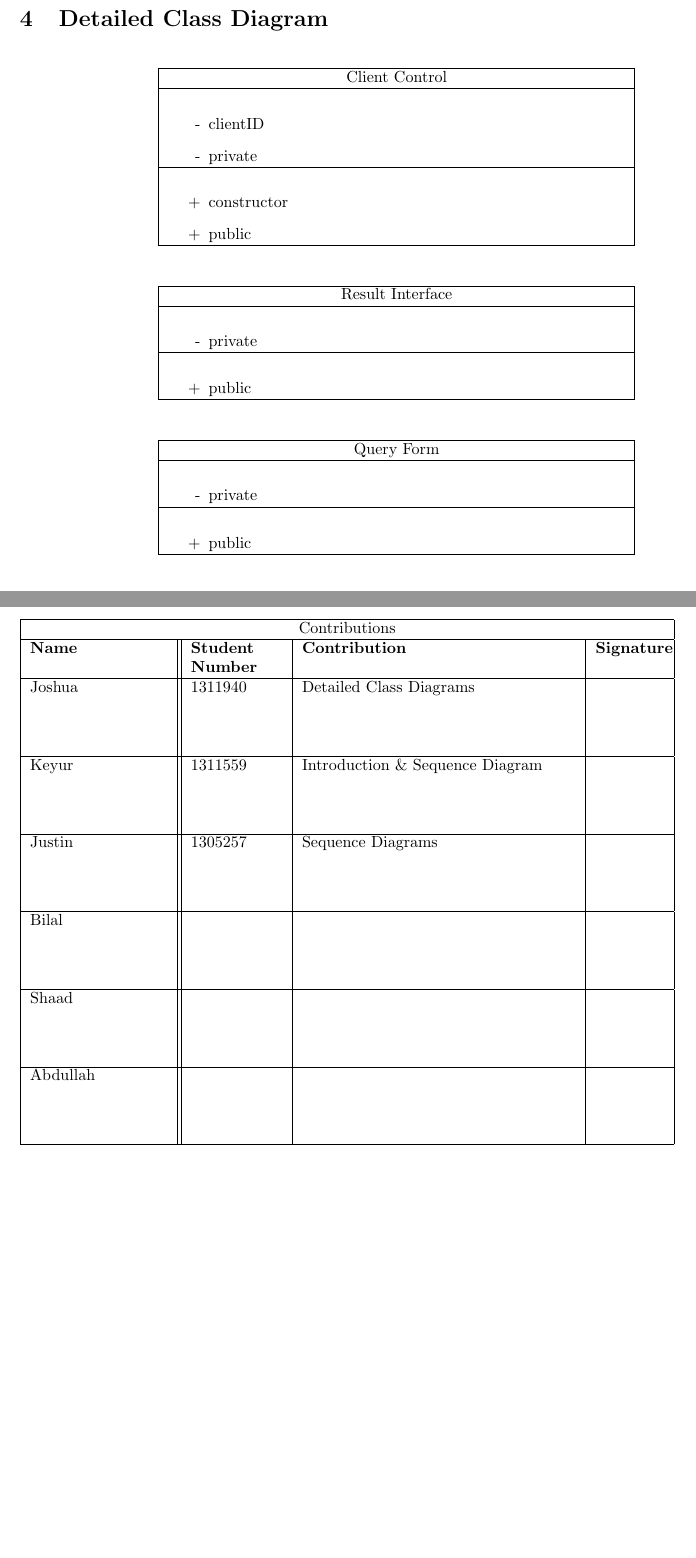
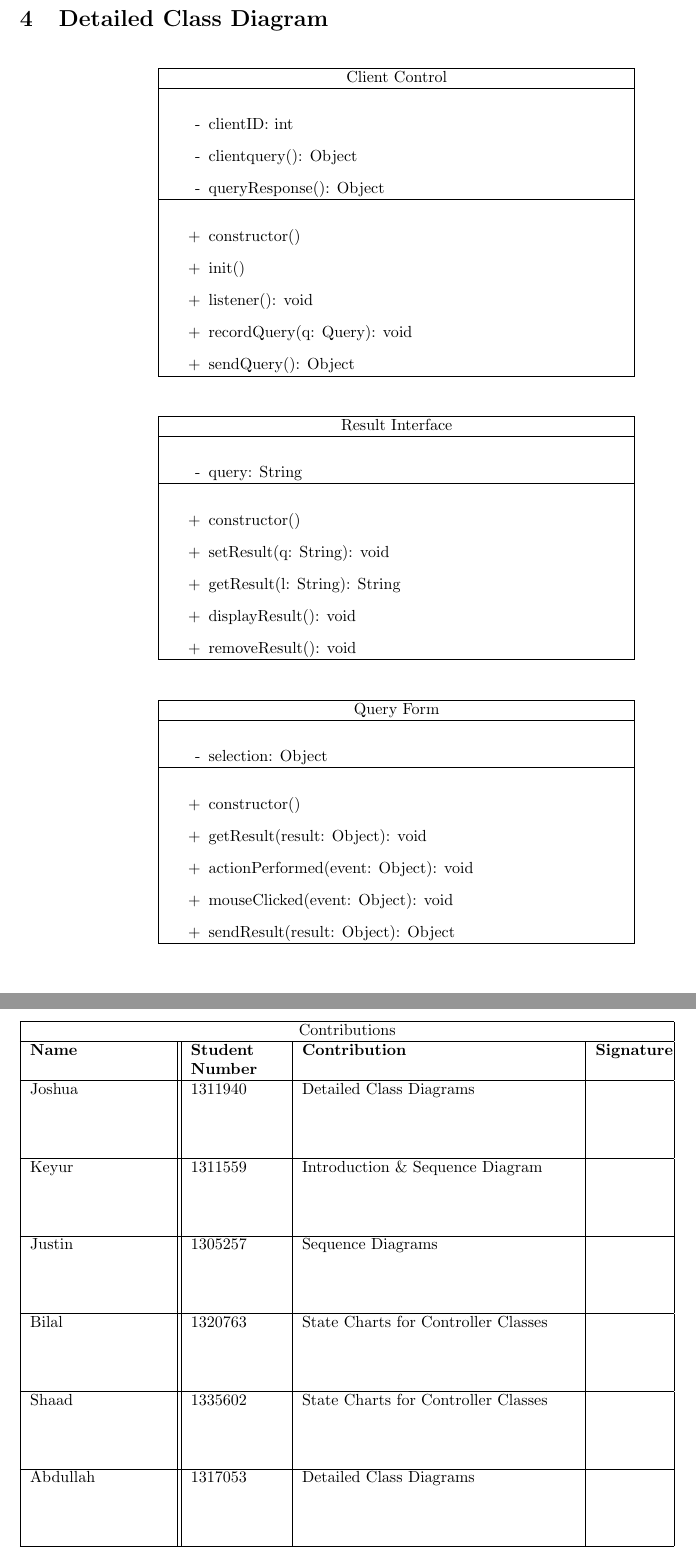
Before and after one commit to SE3A04/MovieFinder, a LaTeX document (Documentation/3-/SE3A04_D3_Template/SE3A04_D3_Template.tex): two parts of pages 5 and 8 of 9 before the commit and two parts of pages 5 and 9 of 10 after it, joined at a grey line, cut so that both start at the same text, the shorter picture padded with empty space. Compiled offline with pdfLaTeX.

Commit message:
added last of class diagrams and division of laour sections

```diff
--- a/Documentation/3-/SE3A04_D3_Template/SE3A04_D3_Template.tex
+++ b/Documentation/3-/SE3A04_D3_Template/SE3A04_D3_Template.tex
@@ -100,14 +100,18 @@ This document contains state charts for the controller classes of the applicatio
 Client Control\\
 \hline
 \begin{itemize}
-\item[-] clientID
-\item[-] private
+\item[-] clientID: int
+\item[-] clientquery(): Object
+\item[-] queryResponse(): Object
 \end{itemize}
 \\
 \hline
 \begin{itemize}
-\item[+] constructor
-\item[+] public
+\item[+] constructor()
+\item[+] init()
+\item[+] listener(): void
+\item[+] recordQuery(q: Query): void
+\item[+] sendQuery():  Object
 \end{itemize}
 \\
 \hline
@@ -121,12 +125,16 @@ Client Control\\
 Result Interface\\
 \hline
 \begin{itemize}
-\item[-] private
+\item[-] query: String
 \end{itemize}
 \\
 \hline
 \begin{itemize}
-\item[+] public
+\item[+] constructor()
+\item[+] setResult(q: String): void
+\item[+] getResult(l: String): String
+\item[+] displayResult(): void
+\item[+] removeResult(): void
 \end{itemize}
 \\
 \hline
@@ -140,12 +148,16 @@ Result Interface\\
 Query Form\\
 \hline
 \begin{itemize}
-\item[-] private
+\item[-] selection: Object
 \end{itemize}
 \\
 \hline
 \begin{itemize}
-\item[+] public
+\item[+] constructor()
+\item[+] getResult(result: Object): void
+\item[+] actionPerformed(event: Object): void
+\item[+] mouseClicked(event: Object): void
+\item[+] sendResult(result: Object): Object
 \end{itemize}
 \\
 \hline
@@ -352,17 +364,17 @@ Expert 3 Database\\
  &&&   \\
  &&&   \\
  \hline
- Bilal & & & \\
+ Bilal & 1320763 & State Charts for Controller Classes & \\
  &&&   \\
  &&&   \\
  &&&   \\
  \hline
- Shaad &  & &\\
+ Shaad & 1335602 & State Charts for Controller Classes &\\
  &&&   \\
  &&&   \\
  &&&   \\
  \hline
- Abdullah & &  &\\
+ Abdullah & 1317053 & Detailed Class Diagrams &\\
  &&&   \\
  &&&   \\
  &&&   \\
```
Also changed, not shown: Documentation/3-/SE3A04_D3_Template/SE3A04_D3_Template.pdf.
